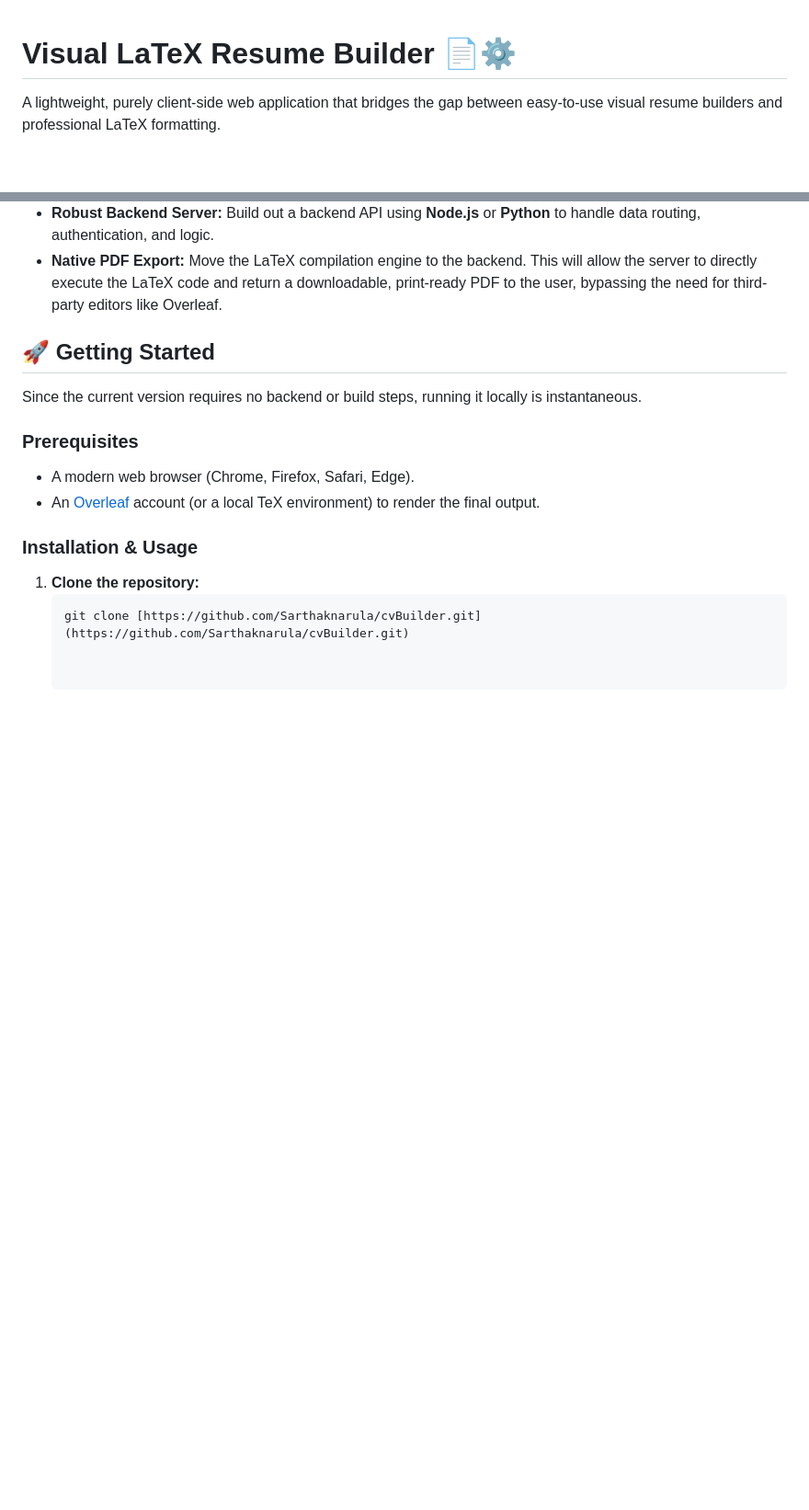
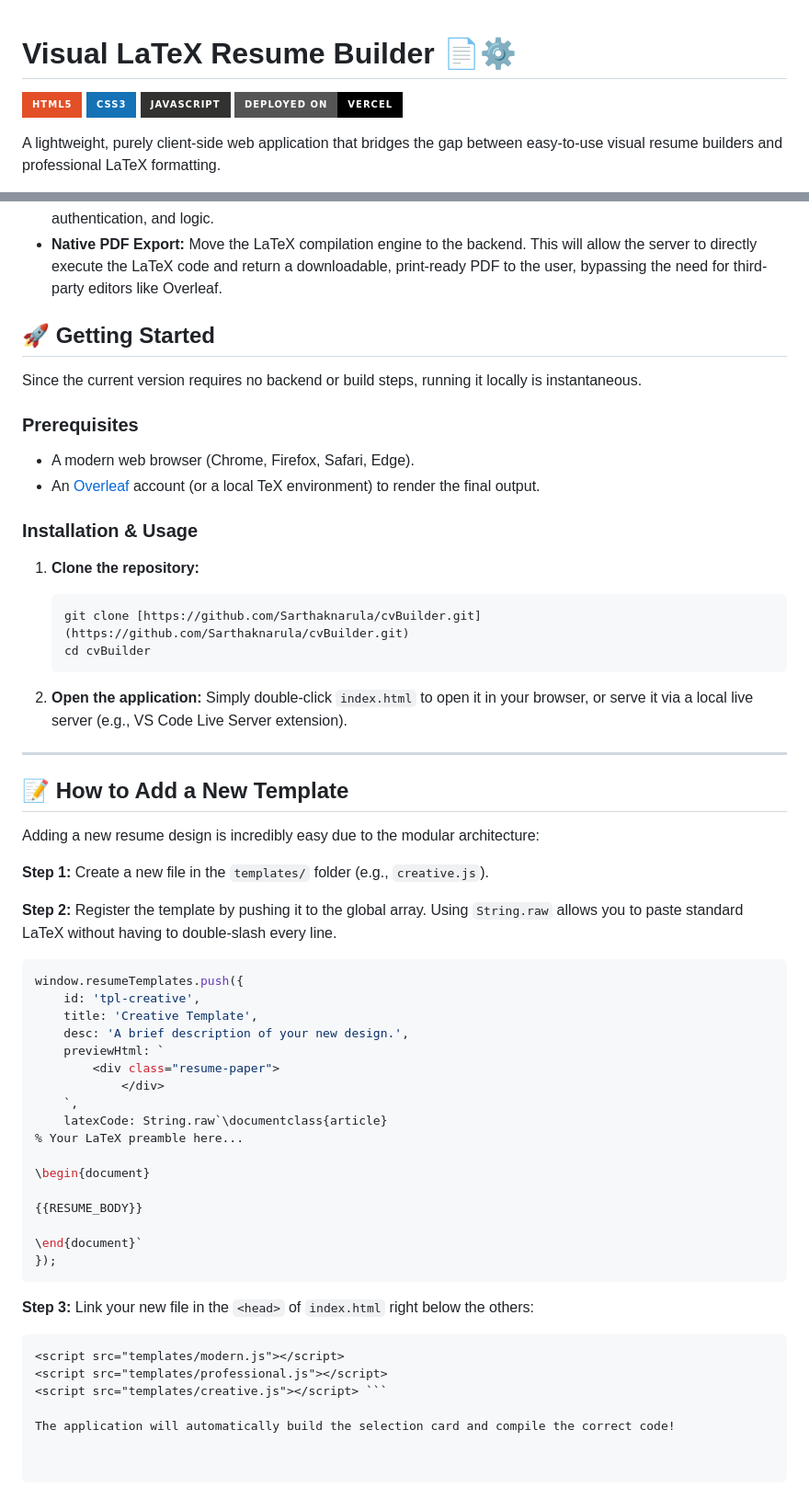
Before and after one commit to Sarthaknarula/cvBuilder, a Markdown page: README.md, 2 parts joined by grey strips. Shown at 92% size. GitHub-like rendering; badges without logos; blank space fills up the shorter version.

Commit message:
Update README with new features and template guide
Enhanced README with additional features and template instructions.

````diff
--- a/README.md
+++ b/README.md
@@ -1,4 +1,9 @@
 # Visual LaTeX Resume Builder 📄⚙️
+
+![HTML5](https://img.shields.io/badge/html5-%23E34F26.svg?style=for-the-badge&logo=html5&logoColor=white)
+![CSS3](https://img.shields.io/badge/css3-%231572B6.svg?style=for-the-badge&logo=css3&logoColor=white)
+![JavaScript](https://img.shields.io/badge/javascript-%23323330.svg?style=for-the-badge&logo=javascript&logoColor=%23F7DF1E)
+![Deployed on Vercel](https://img.shields.io/badge/Deployed_on-Vercel-black?style=for-the-badge&logo=vercel)
 
 A lightweight, purely client-side web application that bridges the gap between easy-to-use visual resume builders and professional LaTeX formatting.
 
@@ -48,3 +56,47 @@ Since the current version requires no backend or build steps, running it locally
 1. **Clone the repository:**
    ```bash
    git clone [https://github.com/Sarthaknarula/cvBuilder.git](https://github.com/Sarthaknarula/cvBuilder.git)
+   cd cvBuilder
+   ```
+
+2. **Open the application:**
+   Simply double-click `index.html` to open it in your browser, or serve it via a local live server (e.g., VS Code Live Server extension).
+
+---
+
+## 📝 How to Add a New Template
+
+Adding a new resume design is incredibly easy due to the modular architecture:
+
+**Step 1:** Create a new file in the `templates/` folder (e.g., `creative.js`).
+
+**Step 2:** Register the template by pushing it to the global array. Using `String.raw` allows you to paste standard LaTeX without having to double-slash every line.
+
+```javascript
+window.resumeTemplates.push({
+    id: 'tpl-creative',
+    title: 'Creative Template',
+    desc: 'A brief description of your new design.',
+    previewHtml: `
+        <div class="resume-paper">
+            </div>
+    `,
+    latexCode: String.raw`\documentclass{article}
+% Your LaTeX preamble here...
+
+\begin{document}
+
+{{RESUME_BODY}}
+
+\end{document}`
+});
+```
+
+**Step 3:** Link your new file in the `<head>` of `index.html` right below the others:
+
+```html
+<script src="templates/modern.js"></script>
+<script src="templates/professional.js"></script>
+<script src="templates/creative.js"></script> ```
+
+The application will automatically build the selection card and compile the correct code!
````
Also changed, not shown: other parts of README.md (+9 -6 lines).
